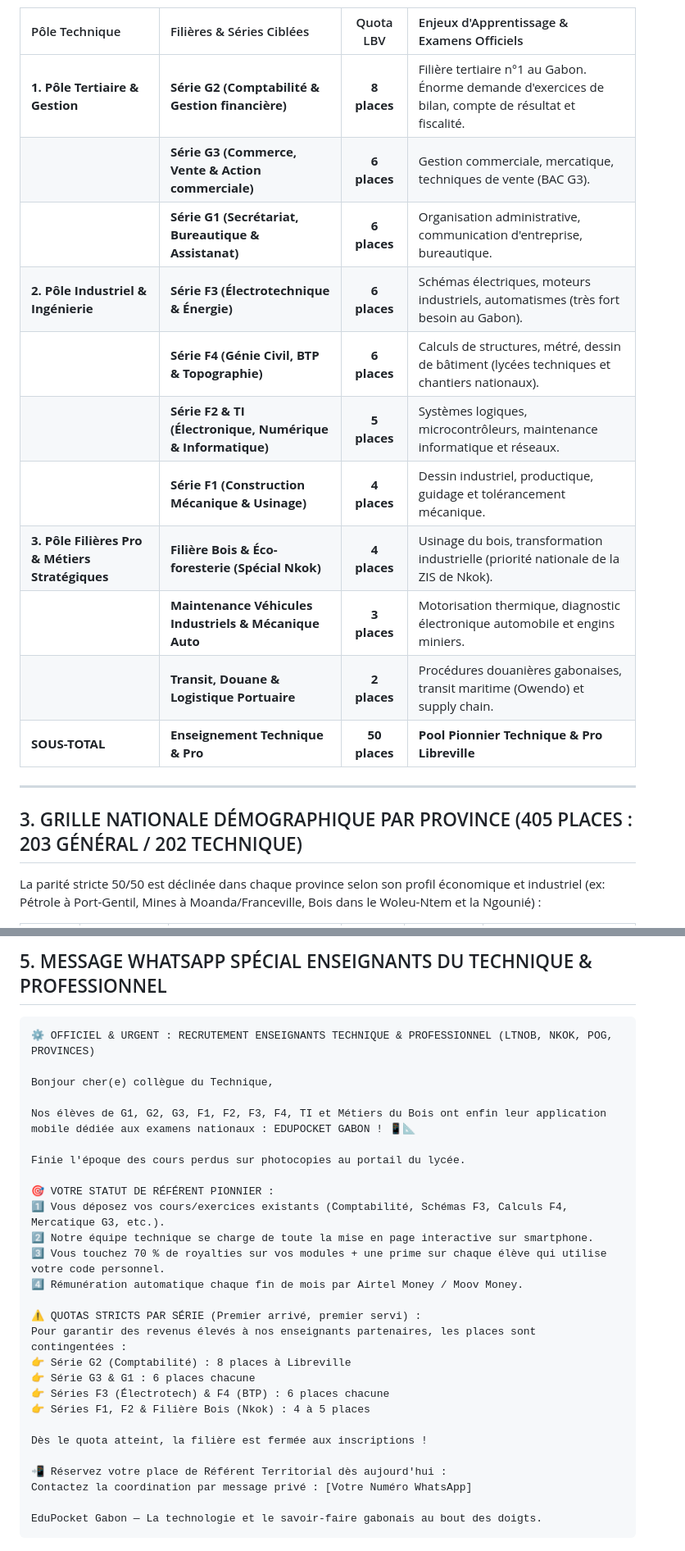
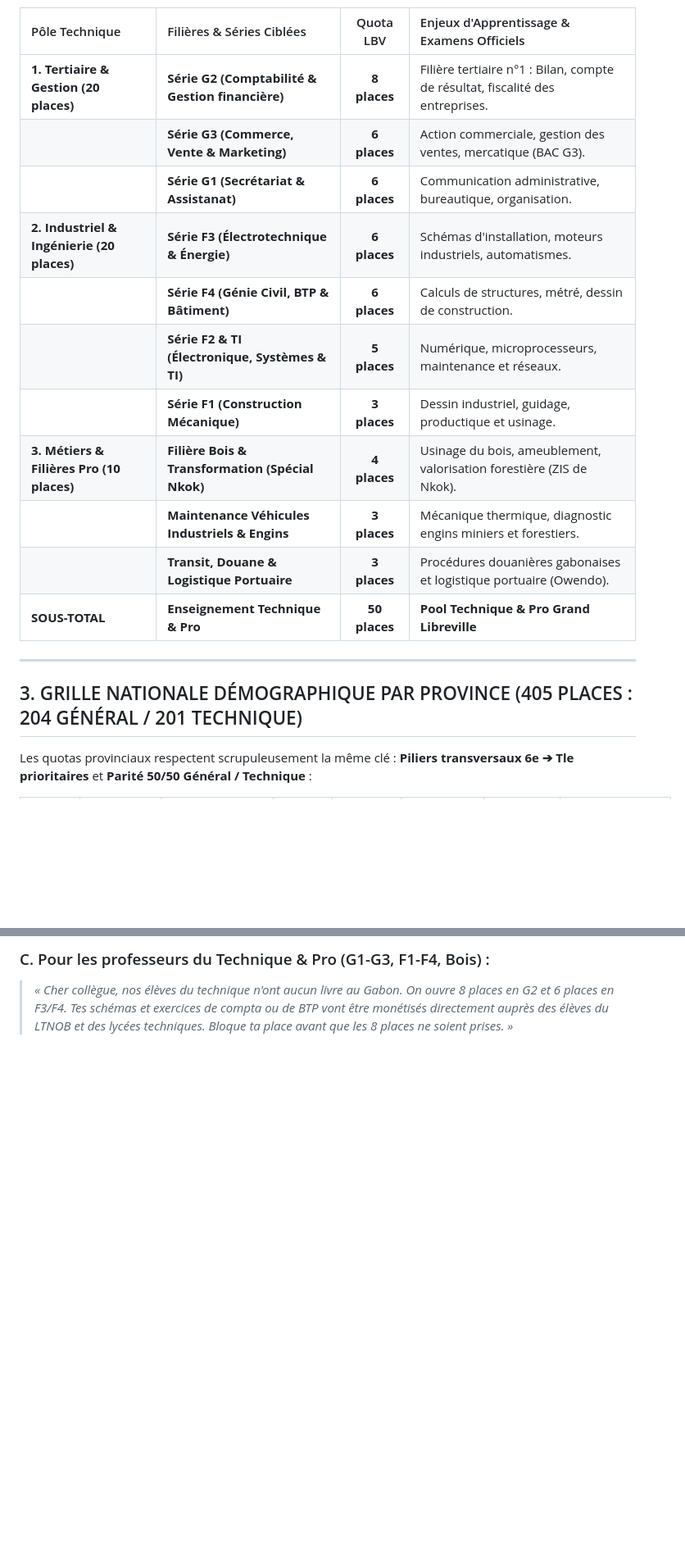
Before and after one commit to axseylle-bit/Edu_pocket, a Markdown page: philo_pocket/docs/STRATEGIE_RECRUTEMENT_ENSEIGNANTS_PIONNIERS.md, 2 parts joined by grey strips. Shown at 82% size. Rendered like a GitHub page; blank space fills up the shorter version.

````diff
--- a/philo_pocket/docs/STRATEGIE_RECRUTEMENT_ENSEIGNANTS_PIONNIERS.md
+++ b/philo_pocket/docs/STRATEGIE_RECRUTEMENT_ENSEIGNANTS_PIONNIERS.md
@@ -44,21 +43,21 @@ Sur le vivier de référence de **100 enseignants à Libreville**, voici la vent
 
 | Pôle Technique | Filières & Séries Ciblées | Quota LBV | Enjeux d'Apprentissage & Examens Officiels |
 | :--- | :--- | :---: | :--- |
-| **1. Pôle Tertiaire & Gestion** | **Série G2 (Comptabilité & Gestion financière)** | **8 places** | Filière tertiaire n°1 au Gabon. Énorme demande d'exercices de bilan, compte de résultat et fiscalité. |
-| | **Série G3 (Commerce, Vente & Action commerciale)** | **6 places** | Gestion commerciale, mercatique, techniques de vente (BAC G3). |
-| | **Série G1 (Secrétariat, Bureautique & Assistanat)** | **6 places** | Organisation administrative, communication d'entreprise, bureautique. |
-| **2. Pôle Industriel & Ingénierie** | **Série F3 (Électrotechnique & Énergie)** | **6 places** | Schémas électriques, moteurs industriels, automatismes (très fort besoin au Gabon). |
-| | **Série F4 (Génie Civil, BTP & Topographie)** | **6 places** | Calculs de structures, métré, dessin de bâtiment (lycées techniques et chantiers nationaux). |
-| | **Série F2 & TI (Électronique, Numérique & Informatique)** | **5 places** | Systèmes logiques, microcontrôleurs, maintenance informatique et réseaux. |
-| | **Série F1 (Construction Mécanique & Usinage)** | **4 places** | Dessin industriel, productique, guidage et tolérancement mécanique. |
-| **3. Pôle Filières Pro & Métiers Stratégiques** | **Filière Bois & Éco-foresterie (Spécial Nkok)** | **4 places** | Usinage du bois, transformation industrielle (priorité nationale de la ZIS de Nkok). |
-| | **Maintenance Véhicules Industriels & Mécanique Auto** | **3 places** | Motorisation thermique, diagnostic électronique automobile et engins miniers. |
-| | **Transit, Douane & Logistique Portuaire** | **2 places** | Procédures douanières gabonaises, transit maritime (Owendo) et supply chain. |
-| **SOUS-TOTAL** | **Enseignement Technique & Pro** | **50 places** | **Pool Pionnier Technique & Pro Libreville** |
+| **1. Tertiaire & Gestion (20 places)** | **Série G2 (Comptabilité & Gestion financière)** | **8 places** | Filière tertiaire n°1 : Bilan, compte de résultat, fiscalité des entreprises. |
+| | **Série G3 (Commerce, Vente & Marketing)** | **6 places** | Action commerciale, gestion des ventes, mercatique (BAC G3). |
+| | **Série G1 (Secrétariat & Assistanat)** | **6 places** | Communication administrative, bureautique, organisation. |
+| **2. Industriel & Ingénierie (20 places)**| **Série F3 (Électrotechnique & Énergie)** | **6 places** | Schémas d'installation, moteurs industriels, automatismes. |
+| | **Série F4 (Génie Civil, BTP & Bâtiment)** | **6 places** | Calculs de structures, métré, dessin de construction. |
+| | **Série F2 & TI (Électronique, Systèmes & TI)** | **5 places** | Numérique, microprocesseurs, maintenance et réseaux. |
+| | **Série F1 (Construction Mécanique)** | **3 places** | Dessin industriel, guidage, productique et usinage. |
+| **3. Métiers & Filières Pro (10 places)**| **Filière Bois & Transformation (Spécial Nkok)** | **4 places** | Usinage du bois, ameublement, valorisation forestière (ZIS de Nkok). |
+| | **Maintenance Véhicules Industriels & Engins** | **3 places** | Mécanique thermique, diagnostic engins miniers et forestiers. |
+| | **Transit, Douane & Logistique Portuaire** | **3 places** | Procédures douanières gabonaises et logistique portuaire (Owendo). |
+| **SOUS-TOTAL** | **Enseignement Technique & Pro** | **50 places** | **Pool Technique & Pro Grand Libreville** |
 
 ---
 
-## 3. GRILLE NATIONALE DÉMOGRAPHIQUE PAR PROVINCE (405 PLACES : 203 GÉNÉRAL / 202 TECHNIQUE)
+## 3. GRILLE NATIONALE DÉMOGRAPHIQUE PAR PROVINCE (405 PLACES : 204 GÉNÉRAL / 201 TECHNIQUE)
 
-La parité stricte 50/50 est déclinée dans chaque province selon son profil économique et industriel (ex: Pétrole à Port-Gentil, Mines à Moanda/Franceville, Bois dans le Woleu-Ntem et la Ngounié) :
+Les quotas provinciaux respectent scrupuleusement la même clé : **Piliers transversaux 6e ➔ Tle prioritaires** et **Parité 50/50 Général / Technique** :
 
@@ -96,32 +86,3 @@ La parité stricte 50/50 est déclinée dans chaque province selon son profil é
 
-## 5. MESSAGE WHATSAPP SPÉCIAL ENSEIGNANTS DU TECHNIQUE & PROFESSIONNEL
-
-```text
-⚙️ OFFICIEL & URGENT : RECRUTEMENT ENSEIGNANTS TECHNIQUE & PROFESSIONNEL (LTNOB, NKOK, POG, PROVINCES)
-
-Bonjour cher(e) collègue du Technique,
-
-Nos élèves de G1, G2, G3, F1, F2, F3, F4, TI et Métiers du Bois ont enfin leur application mobile dédiée aux examens nationaux : EDUPOCKET GABON ! 📱📐
-
-Finie l'époque des cours perdus sur photocopies au portail du lycée.
-
-🎯 VOTRE STATUT DE RÉFÉRENT PIONNIER :
-1️⃣ Vous déposez vos cours/exercices existants (Comptabilité, Schémas F3, Calculs F4, Mercatique G3, etc.).
-2️⃣ Notre équipe technique se charge de toute la mise en page interactive sur smartphone.
-3️⃣ Vous touchez 70 % de royalties sur vos modules + une prime sur chaque élève qui utilise votre code personnel.
-4️⃣ Rémunération automatique chaque fin de mois par Airtel Money / Moov Money.
-
-⚠️ QUOTAS STRICTS PAR SÉRIE (Premier arrivé, premier servi) :
-Pour garantir des revenus élevés à nos enseignants partenaires, les places sont contingentées :
-👉 Série G2 (Comptabilité) : 8 places à Libreville
-👉 Série G3 & G1 : 6 places chacune
-👉 Séries F3 (Électrotech) & F4 (BTP) : 6 places chacune
-👉 Séries F1, F2 & Filière Bois (Nkok) : 4 à 5 places
-
-Dès le quota atteint, la filière est fermée aux inscriptions !
-
-📲 Réservez votre place de Référent Territorial dès aujourd'hui :
-Contactez la coordination par message privé : [Votre Numéro WhatsApp]
-
-EduPocket Gabon — La technologie et le savoir-faire gabonais au bout des doigts.
-```
+### C. Pour les professeurs du Technique & Pro (G1-G3, F1-F4, Bois) :
+> *« Cher collègue, nos élèves du technique n'ont aucun livre au Gabon. On ouvre 8 places en G2 et 6 places en F3/F4. Tes schémas et exercices de compta ou de BTP vont être monétisés directement auprès des élèves du LTNOB et des lycées techniques. Bloque ta place avant que les 8 places ne soient prises. »*
````
Also changed, not shown: other parts of philo_pocket/docs/STRATEGIE_RECRUTEMENT_ENSEIGNANTS_PIONNIERS.md (+38 -48 lines).
